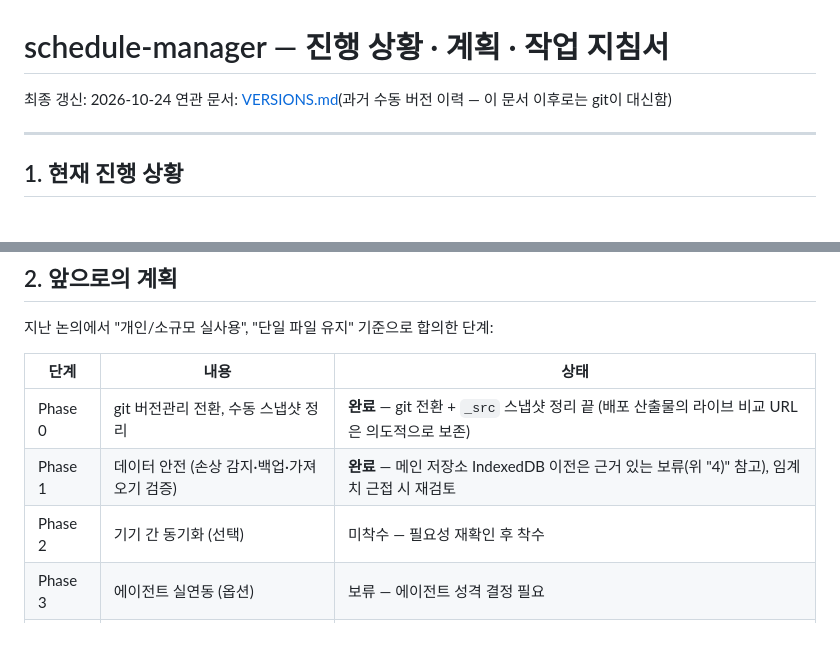
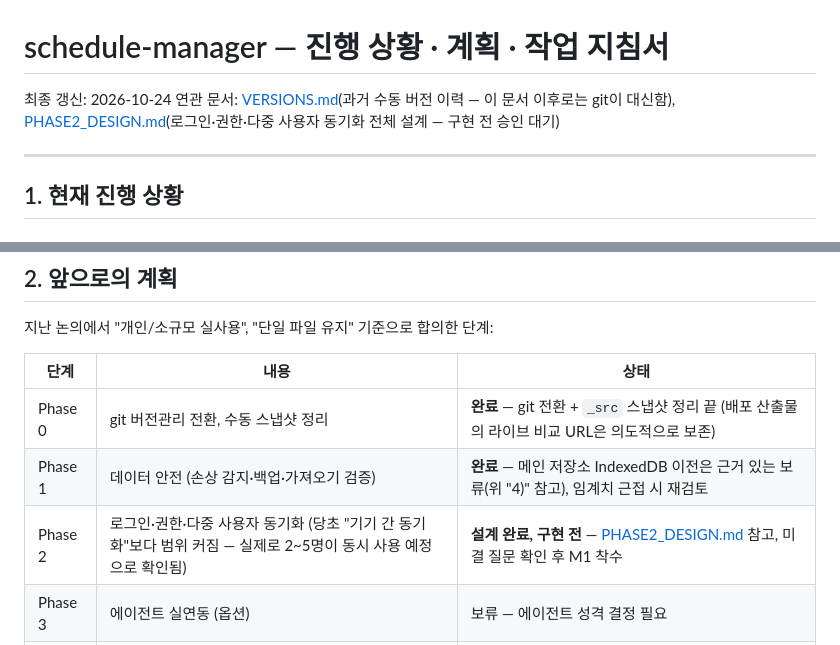
Before and after one commit to aneulim-maker/http-127.0.0.1-aneulim, a Markdown page: _src/schedule-manager/DEV_PLAN.md, 2 parts joined by grey strips. Rendered like a GitHub page.

```diff
--- a/_src/schedule-manager/DEV_PLAN.md
+++ b/_src/schedule-manager/DEV_PLAN.md
@@ -1,7 +1,7 @@
 # schedule-manager — 진행 상황 · 계획 · 작업 지침서
 
 최종 갱신: 2026-10-24
-연관 문서: [VERSIONS.md](VERSIONS.md)(과거 수동 버전 이력 — 이 문서 이후로는 git이 대신함)
+연관 문서: [VERSIONS.md](VERSIONS.md)(과거 수동 버전 이력 — 이 문서 이후로는 git이 대신함), [PHASE2_DESIGN.md](PHASE2_DESIGN.md)(로그인·권한·다중 사용자 동기화 전체 설계 — 구현 전 승인 대기)
 
 ---
 
@@ -64,7 +64,7 @@
 |---|---|---|
 | Phase 0 | git 버전관리 전환, 수동 스냅샷 정리 | **완료** — git 전환 + `_src` 스냅샷 정리 끝 (배포 산출물의 라이브 비교 URL은 의도적으로 보존) |
 | Phase 1 | 데이터 안전 (손상 감지·백업·가져오기 검증) | **완료** — 메인 저장소 IndexedDB 이전은 근거 있는 보류(위 "4)" 참고), 임계치 근접 시 재검토 |
-| Phase 2 | 기기 간 동기화 (선택) | 미착수 — 필요성 재확인 후 착수 |
+| Phase 2 | 로그인·권한·다중 사용자 동기화 (당초 "기기 간 동기화"보다 범위 커짐 — 실제로 2~5명이 동시 사용 예정으로 확인됨) | **설계 완료, 구현 전** — [PHASE2_DESIGN.md](PHASE2_DESIGN.md) 참고, 미결 질문 확인 후 M1 착수 |
 | Phase 3 | 에이전트 실연동 (옵션) | 보류 — 에이전트 성격 결정 필요 |
 | Phase 4 | 운영 완성도 (에러 처리·반응형·문서화) | 미착수 |
 
```
Also changed, not shown: _src/schedule-manager/PHASE2_DESIGN.md (added, +250 -0 lines).
